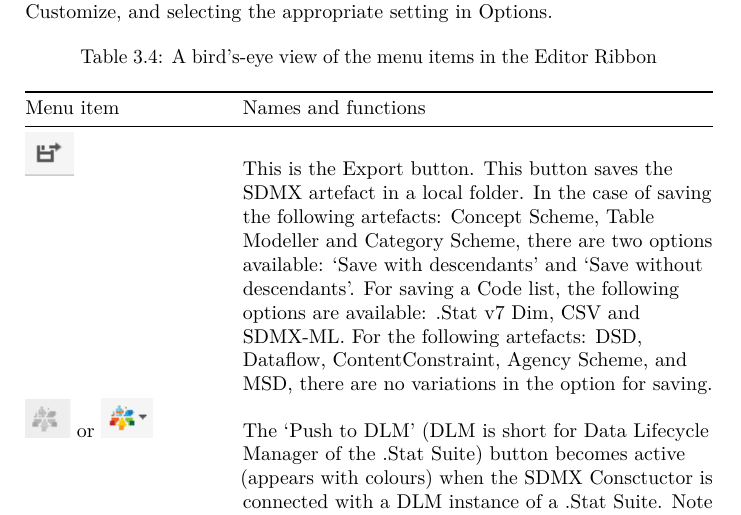
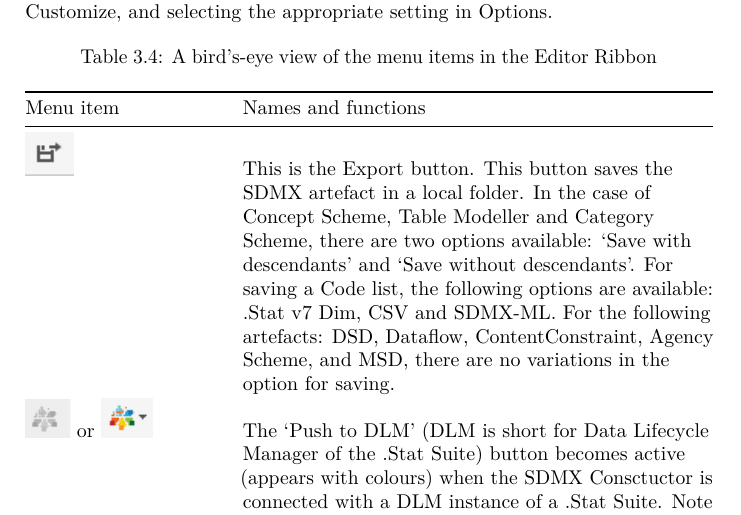
Before and after one commit to dingshutong/sdmxc, a LaTeX book (docs/pdf_filename.tex): part of page 20 of 109, cut so that both start at the same text. Compiled offline with pdfLaTeX.

Commit message:
Minor text edits

```diff
--- a/docs/pdf_filename.tex
+++ b/docs/pdf_filename.tex
@@ -391,7 +391,7 @@ Names and functions
 \endhead
 \bottomrule\noalign{}
 \endlastfoot
-\includegraphics{images/image036.png} & This is the Export button. This button saves the SDMX artefact in a local folder. In the case of saving the following artefacts: Concept Scheme, Table Modeller and Category Scheme, there are two options available: `Save with descendants' and `Save without descendants'. For saving a Code list, the following options are available: .Stat v7 Dim, CSV and SDMX-ML. For the following artefacts: DSD, Dataflow, ContentConstraint, Agency Scheme, and MSD, there are no variations in the option for saving. \\
+\includegraphics{images/image036.png} & This is the Export button. This button saves the SDMX artefact in a local folder. In the case of Concept Scheme, Table Modeller and Category Scheme, there are two options available: `Save with descendants' and `Save without descendants'. For saving a Code list, the following options are available: .Stat v7 Dim, CSV and SDMX-ML. For the following artefacts: DSD, Dataflow, ContentConstraint, Agency Scheme, and MSD, there are no variations in the option for saving. \\
 \includegraphics{images/image037.png} or \includegraphics{images/image038.png} & The `Push to DLM' (DLM is short for Data Lifecycle Manager of the .Stat Suite) button becomes active (appears with colours) when the SDMX Consctuctor is connected with a DLM instance of a .Stat Suite. Note that credentials are required to upload structures (push) to a registry. Two options are available for the following artefacts: ConceptScheme, Table Modeller and CategoryScheme: `Push with descendants' and `Push without descendants'. In the case of the following artefacts: Codelist, DSD, Dataflow, ContentConstraint, AgencyScheme, and MSD, there are no variations in the option for saving. \\
 \includegraphics{images/image039.png} & Structure Viewer. It lets you preview the tabulation and download the MS Excel and CSV templates. It is available for DSD and Dataflow. \\
 \end{longtable}
```
Also changed, not shown: 3 other files.
